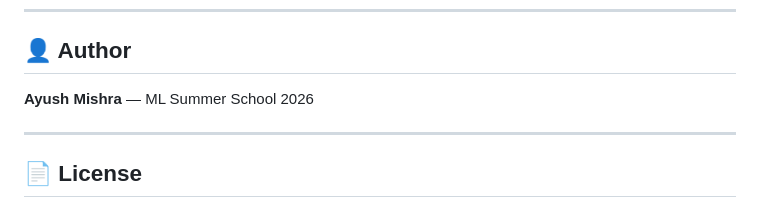
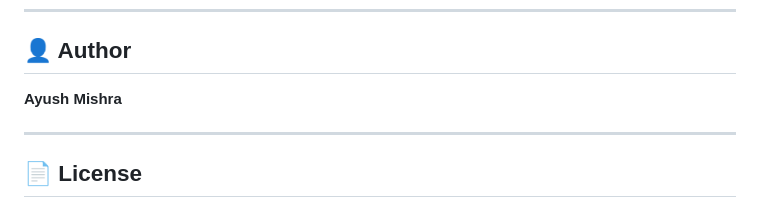
Before and after one commit to AyushMishra-02/DataLens, a Markdown page: README.md, the part around the change. Rendered like a GitHub page.

```diff
--- a/README.md
+++ b/README.md
@@ -167,7 +167,7 @@ Body: file=<your_dataset.csv>
 
 ## 👤 Author
 
-**Ayush Mishra** — ML Summer School 2026
+**Ayush Mishra**
 
 ---
 
```
